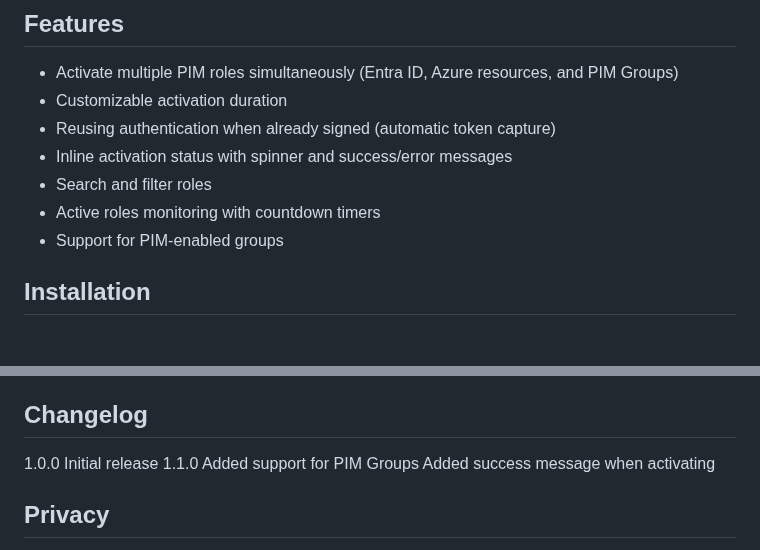
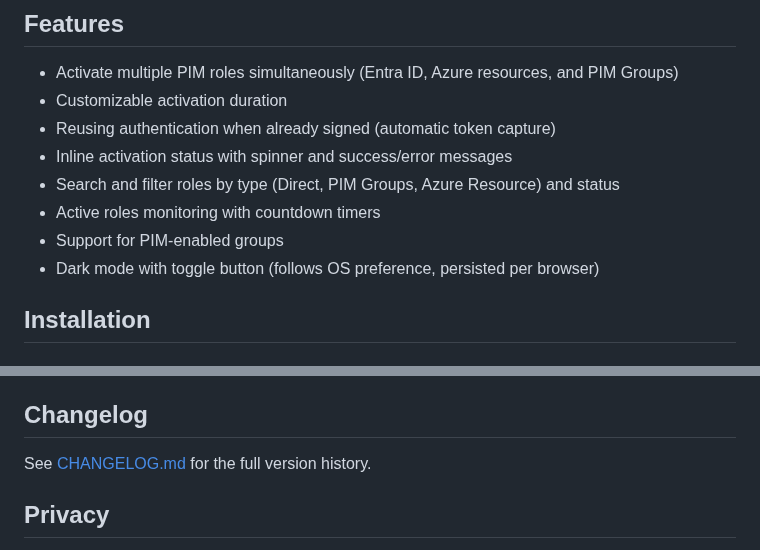
Before and after one commit to michelderooij/PIMfox-for-Entra, a Markdown page: README.md, 2 parts joined by grey strips. GitHub-like rendering.

Commit message:
Dark mode, fixed filtering, clarified notices

```diff
--- a/README.md
+++ b/README.md
@@ -18,9 +18,10 @@ It works by catching bearer tokens from requests to Microsoft Graph or Azure Man
 - Customizable activation duration
 - Reusing authentication when already signed (automatic token capture)
 - Inline activation status with spinner and success/error messages
-- Search and filter roles
+- Search and filter roles by type (Direct, PIM Groups, Azure Resource) and status
 - Active roles monitoring with countdown timers
 - Support for PIM-enabled groups
+- Dark mode with toggle button (follows OS preference, persisted per browser)
 
 ## Installation
 
@@ -67,9 +68,7 @@ PIMfox for Entra implements several security measures to protect your credential
 
 ## Changelog
 
-1.0.0   Initial release
-1.1.0   Added support for PIM Groups
-        Added success message when activating
+See [CHANGELOG.md](CHANGELOG.md) for the full version history.
 
 ## Privacy
 
```
Also changed, not shown: CHANGELOG.md (added, +19 -0 lines), assets/PIMfox128.png, assets/PIMfox16.png, assets/PIMfox32.png, assets/PIMfox48.png, assets/PIMfox64.png, assets/PIMfox96.png, 6 other files.
